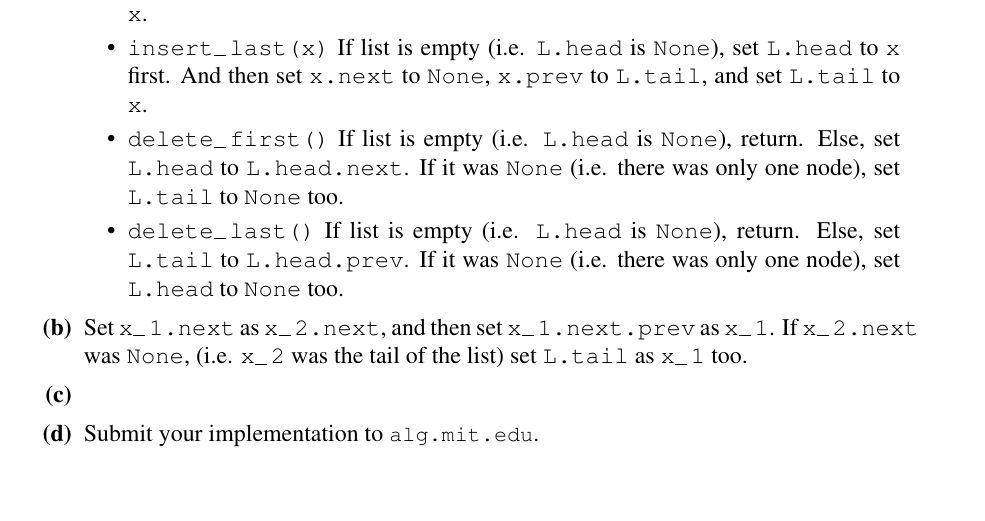
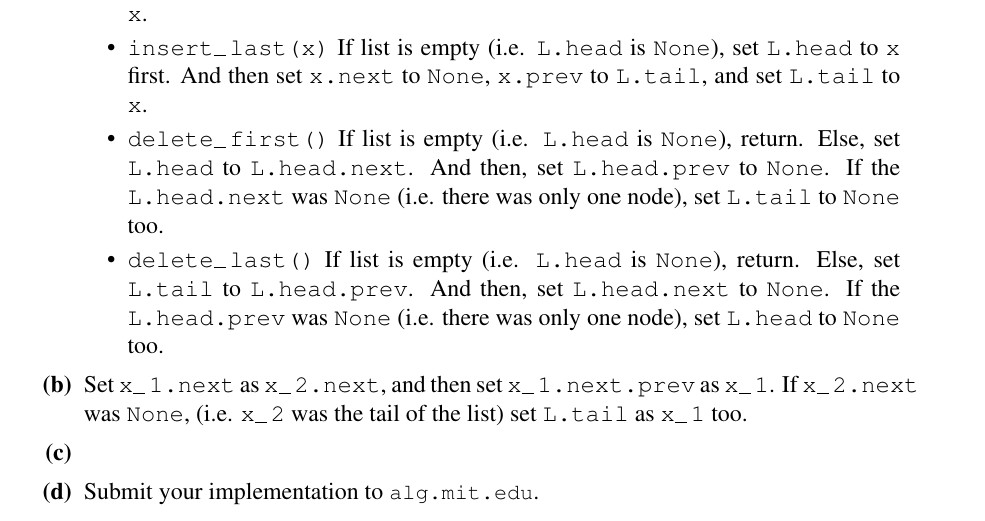
Before and after one commit to dilluti0n/6.006-ps, a LaTeX document (ps1/ps1.tex): part of page 6 of 6, cut so that both start at the same text, the shorter picture padded with empty space. Compiled offline with pdfLaTeX.

Commit message:
Modify error on ps1/4a

```diff
--- a/ps1/ps1.tex
+++ b/ps1/ps1.tex
@@ -300,14 +300,17 @@ is $O(1)$ in amortized case since it is rarely happend.
 
   \item \texttt{delete\_first()} If list is empty
     (i.e. \texttt{L.head} is \texttt{None}), return. Else, set
-    \texttt{L.head} to \texttt{L.head.next}. If it was \texttt{None}
-    (i.e. there was only one node), set \texttt{L.tail} to
-    \texttt{None} too.
+    \texttt{L.head} to \texttt{L.head.next}. And then, set
+    \texttt{L.head.prev} to \texttt{None}.  If the
+    \texttt{L.head.next} was \texttt{None} (i.e. there was only one
+    node), set \texttt{L.tail} to \texttt{None} too.
 
   \item \texttt{delete\_last()} If list is empty (i.e. \texttt{L.head}
     is \texttt{None}), return. Else, set \texttt{L.tail} to
-    \texttt{L.head.prev}. If it was \texttt{None} (i.e. there was only
-    one node), set \texttt{L.head} to \texttt{None} too.
+    \texttt{L.head.prev}. And then, set \texttt{L.head.next} to
+    \texttt{None}. If the \texttt{L.head.prev} was \texttt{None}
+    (i.e. there was only one node), set \texttt{L.head} to
+    \texttt{None} too.
   \end{itemize}
 
   \problempart % Problem 4b
```
Also changed, not shown: ps1/ps1.pdf.
